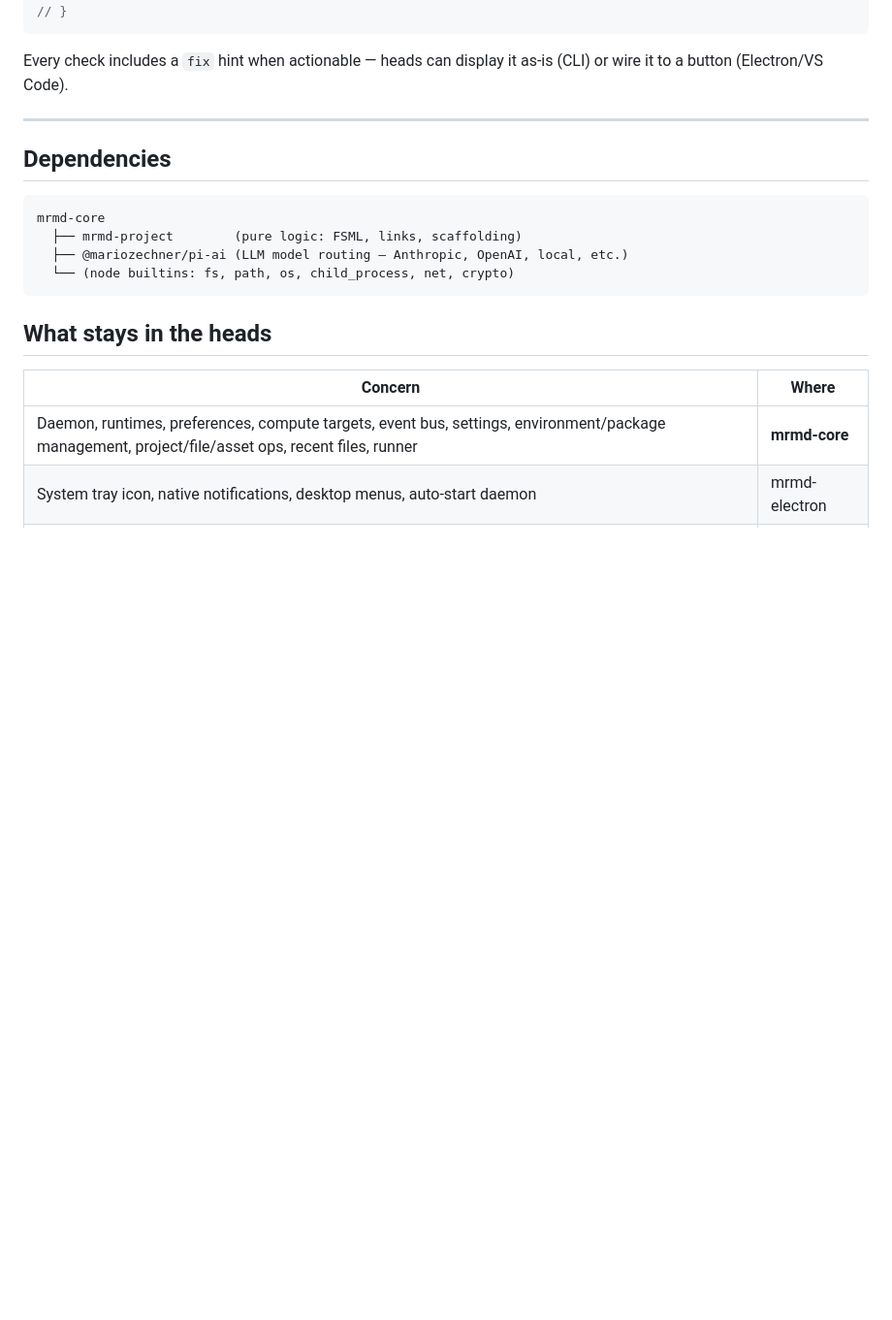
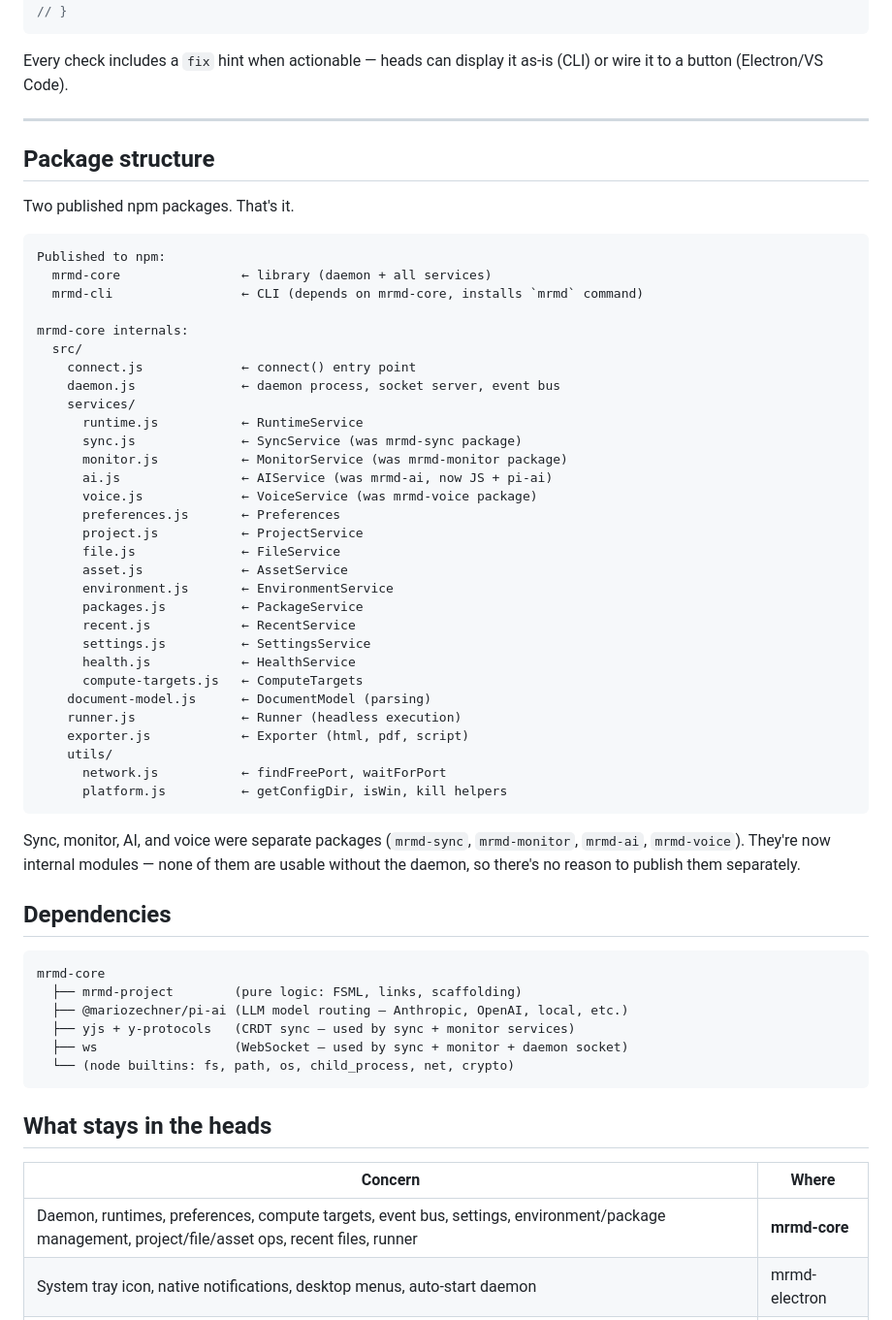
Before and after one commit to MaximeRivest/mrmd, a Markdown page: README.md, the part around the change. Shown at 97% size. Drawn GitHub-style; blank space fills up the shorter version.

Commit message:
Consolidate: sync, monitor, ai, voice become internal modules — two published packages total

````diff
--- a/README.md
+++ b/README.md
@@ -1440,12 +1440,53 @@ Every check includes a `fix` hint when actionable — heads can display it as-is
 
 ---
 
+## Package structure
+
+Two published npm packages. That's it.
+
+```
+Published to npm:
+  mrmd-core                ← library (daemon + all services)
+  mrmd-cli                 ← CLI (depends on mrmd-core, installs `mrmd` command)
+
+mrmd-core internals:
+  src/
+    connect.js             ← connect() entry point
+    daemon.js              ← daemon process, socket server, event bus
+    services/
+      runtime.js           ← RuntimeService
+      sync.js              ← SyncService (was mrmd-sync package)
+      monitor.js           ← MonitorService (was mrmd-monitor package)
+      ai.js                ← AIService (was mrmd-ai, now JS + pi-ai)
+      voice.js             ← VoiceService (was mrmd-voice package)
+      preferences.js       ← Preferences
+      project.js           ← ProjectService
+      file.js              ← FileService
+      asset.js             ← AssetService
+      environment.js       ← EnvironmentService
+      packages.js          ← PackageService
+      recent.js            ← RecentService
+      settings.js          ← SettingsService
+      health.js            ← HealthService
+      compute-targets.js   ← ComputeTargets
+    document-model.js      ← DocumentModel (parsing)
+    runner.js              ← Runner (headless execution)
+    exporter.js            ← Exporter (html, pdf, script)
+    utils/
+      network.js           ← findFreePort, waitForPort
+      platform.js          ← getConfigDir, isWin, kill helpers
+```
+
+Sync, monitor, AI, and voice were separate packages (`mrmd-sync`, `mrmd-monitor`, `mrmd-ai`, `mrmd-voice`). They're now internal modules — none of them are usable without the daemon, so there's no reason to publish them separately.
+
 ## Dependencies
 
 ```
 mrmd-core
   ├── mrmd-project        (pure logic: FSML, links, scaffolding)
   ├── @mariozechner/pi-ai (LLM model routing — Anthropic, OpenAI, local, etc.)
+  ├── yjs + y-protocols   (CRDT sync — used by sync + monitor services)
+  ├── ws                  (WebSocket — used by sync + monitor + daemon socket)
   └── (node builtins: fs, path, os, child_process, net, crypto)
 ```
 
````
